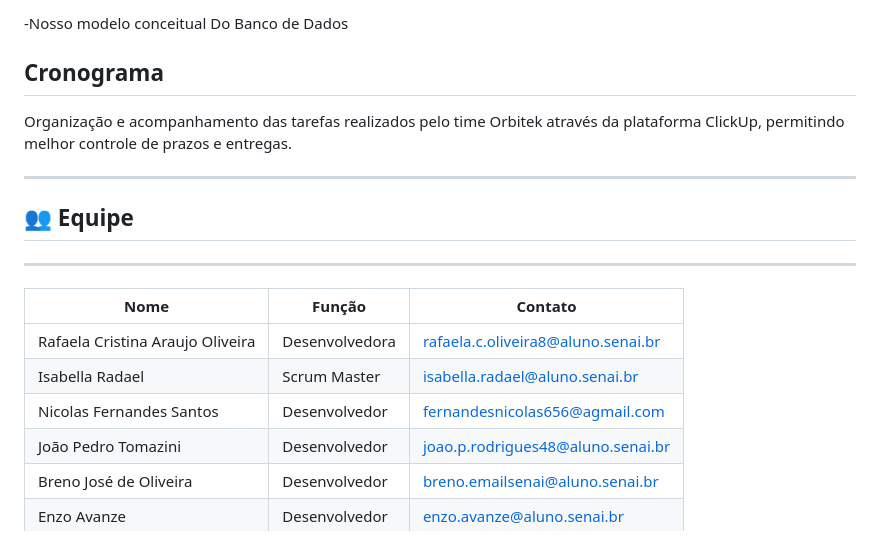
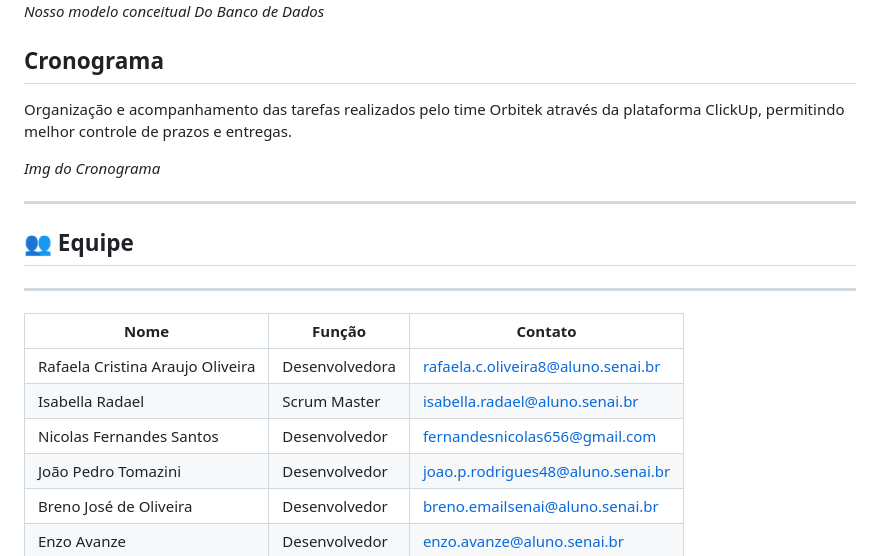
Before and after one commit to isabellaR-a6/Sistema_de_cadastro_orbitek, a Markdown page: README.md, the part around the change printed below. Drawn GitHub-style.

Commit message:
Fix image tag and email address in README
Updated image tag and corrected email format for Nicolas Fernandes Santos.

```diff
--- a/README.md
+++ b/README.md
@@ -144,19 +144,23 @@ img
 
--Nosso modelo conceitual Do Banco de Dados
+*Nosso modelo conceitual Do Banco de Dados*
 
 Cronograma
 ----
 
 Organização e acompanhamento das tarefas realizados pelo time Orbitek através da plataforma ClickUp, permitindo melhor controle de prazos e entregas.
 
+
+*Img do Cronograma*
+
 ---------------
 ## 👥 Equipe
+
 --------------------
 | Nome                              | Função        | Contato |
 |-----------------------------------|--------------|---------|
 | Rafaela Cristina Araujo Oliveira  | Desenvolvedora | [rafaela.c.oliveira8@aluno.senai.br](mailto:rafaela.c.oliveira8@aluno.senai.br) |
 | Isabella Radael                   | Scrum Master   | [isabella.radael@aluno.senai.br](mailto:isabella.radael@aluno.senai.br) |
-| Nicolas Fernandes Santos          | Desenvolvedor  | [fernandesnicolas656@agmail.com](mailto:fernandesnicolas656@gmail.com)|
+| Nicolas Fernandes Santos          | Desenvolvedor  | [fernandesnicolas656@gmail.com](mailto:fernandesnicolas656@gmail.com)|
 | João Pedro Tomazini               | Desenvolvedor  | [joao.p.rodrigues48@aluno.senai.br  ](mailto:joao.p.rodrigues@aluno.senai.br) |
 | Breno José de Oliveira            | Desenvolvedor  | [breno.emailsenai@aluno.senai.br](mailto:breno.emailsenai@aluno.senai.br) |
 | Enzo Avanze                       | Desenvolvedor  | [enzo.avanze@aluno.senai.br](mailto:enzo.avanze@aluno.senai.br) |
```
Also changed, not shown: other parts of README.md (+1 -1 lines).
